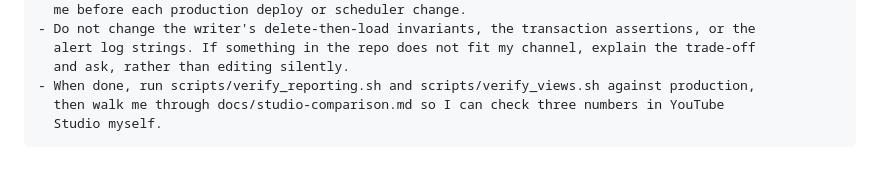
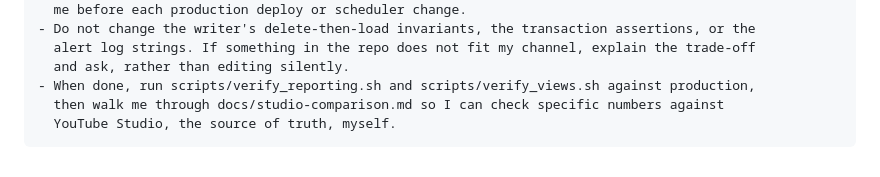
Before and after one commit to kyle-chalmers/youtube-bigquery-pipeline, a Markdown page: docs/adopt-for-your-channel.md, the part around the change. GitHub-like rendering.

Commit message:
docs: adoption prompt asks for specific numbers against the source of truth (#27)
Co-authored-by: Claude Fable 5.1 <noreply@anthropic.com>

````diff
--- a/docs/adopt-for-your-channel.md
+++ b/docs/adopt-for-your-channel.md
@@ -113,6 +113,6 @@ Rules for the whole session:
   alert log strings. If something in the repo does not fit my channel, explain the trade-off
   and ask, rather than editing silently.
 - When done, run scripts/verify_reporting.sh and scripts/verify_views.sh against production,
-  then walk me through docs/studio-comparison.md so I can check three numbers in YouTube
-  Studio myself.
+  then walk me through docs/studio-comparison.md so I can check specific numbers against
+  YouTube Studio, the source of truth, myself.
 ```
````
Also changed, not shown: docs/hardening-session-takeaways.md (+2 -2 lines).
